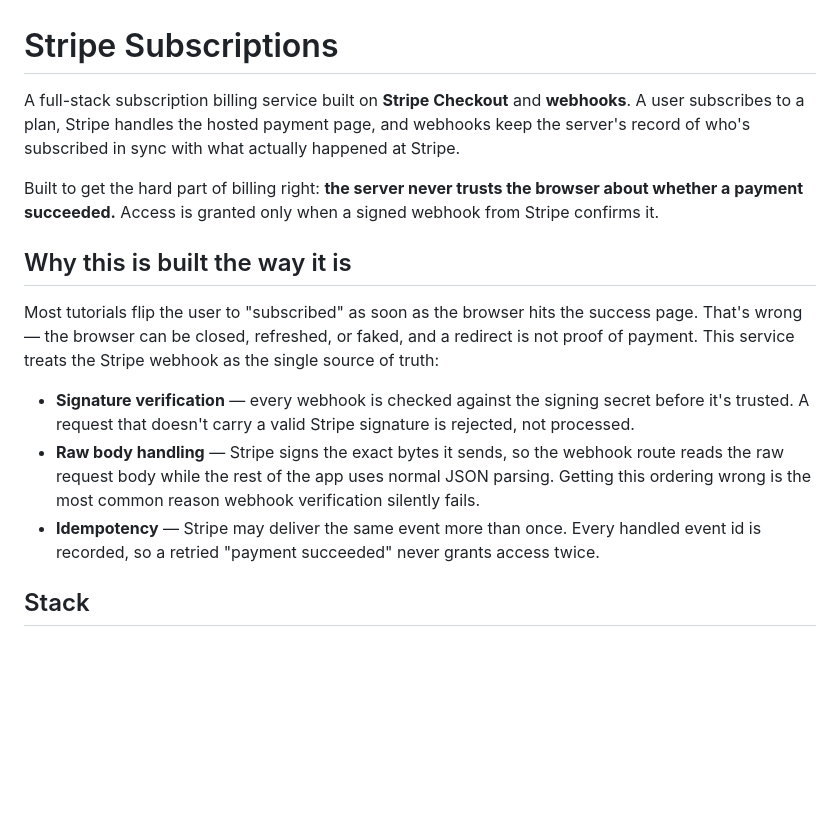
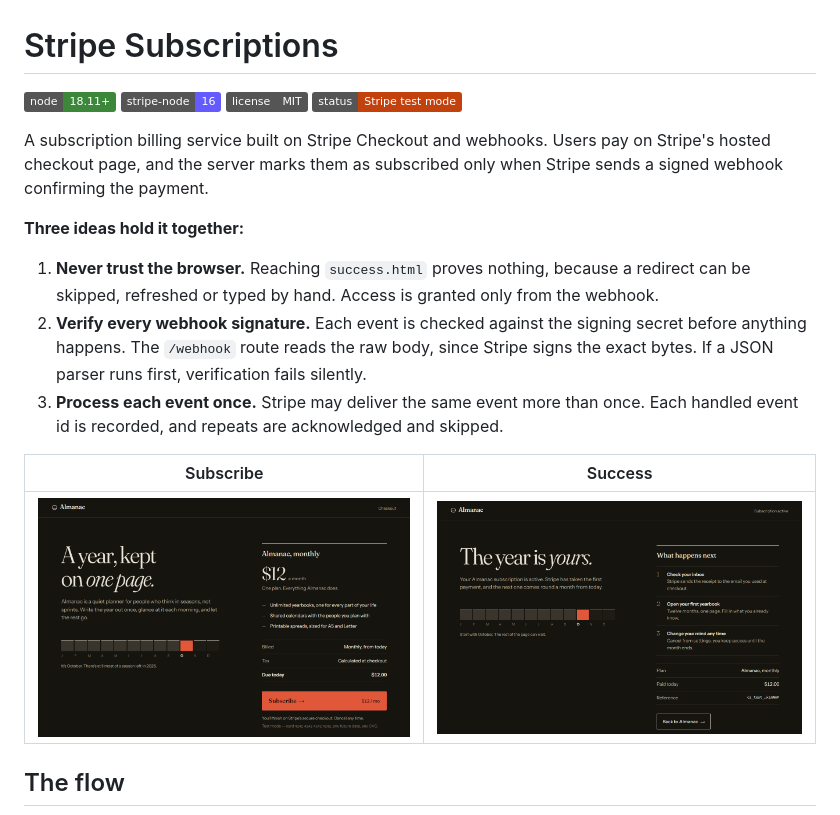
Before and after one commit to fadeel7/stripe-billing-service, a Markdown page: README.md, the part around the change printed below. Drawn GitHub-style; pictures changed too: docs/screenshots/subscribe.png (added), docs/screenshots/success.png (added); badges without logos; blank space fills up the shorter version.

```diff
--- a/README.md
+++ b/README.md
@@ -1,16 +1,21 @@
 # Stripe Subscriptions
 
-A full-stack subscription billing service built on **Stripe Checkout** and **webhooks**. A user subscribes to a plan, Stripe handles the hosted payment page, and webhooks keep the server's record of who's subscribed in sync with what actually happened at Stripe.
+[![Node 18.11+](https://img.shields.io/badge/node-18.11%2B-3c873a?logo=nodedotjs&logoColor=white)](https://nodejs.org/)
+[![stripe-node 16](https://img.shields.io/badge/stripe--node-16-635bff?logo=stripe&logoColor=white)](https://github.com/stripe/stripe-node)
+[![License: MIT](https://img.shields.io/badge/license-MIT-555)](package.json)
+[![Status: Stripe test mode](https://img.shields.io/badge/status-Stripe%20test%20mode-c2410c)](#running-locally)
 
-Built to get the hard part of billing right: **the server never trusts the browser about whether a payment succeeded.** Access is granted only when a signed webhook from Stripe confirms it.
+A subscription billing service built on Stripe Checkout and webhooks. Users pay on Stripe's hosted checkout page, and the server marks them as subscribed only when Stripe sends a signed webhook confirming the payment.
 
-## Why this is built the way it is
+**Three ideas hold it together:**
 
-Most tutorials flip the user to "subscribed" as soon as the browser hits the success page. That's wrong — the browser can be closed, refreshed, or faked, and a redirect is not proof of payment. This service treats the Stripe webhook as the single source of truth:
+1. **Never trust the browser.** Reaching `success.html` proves nothing, because a redirect can be skipped, refreshed or typed by hand. Access is granted only from the webhook.
+2. **Verify every webhook signature.** Each event is checked against the signing secret before anything happens. The `/webhook` route reads the raw body, since Stripe signs the exact bytes. If a JSON parser runs first, verification fails silently.
+3. **Process each event once.** Stripe may deliver the same event more than once. Each handled event id is recorded, and repeats are acknowledged and skipped.
 
-- **Signature verification** — every webhook is checked against the signing secret before it's trusted. A request that doesn't carry a valid Stripe signature is rejected, not processed.
-- **Raw body handling** — Stripe signs the exact bytes it sends, so the webhook route reads the raw request body while the rest of the app uses normal JSON parsing. Getting this ordering wrong is the most common reason webhook verification silently fails.
-- **Idempotency** — Stripe may deliver the same event more than once. Every handled event id is recorded, so a retried "payment succeeded" never grants access twice.
+| Subscribe | Success |
+|---|---|
+| ![Subscribe page](docs/screenshots/subscribe.png) | ![Success page](docs/screenshots/success.png) |
 
-## Stack
+## The flow
 
```
Also changed, not shown: other parts of README.md (+67 -41 lines).
